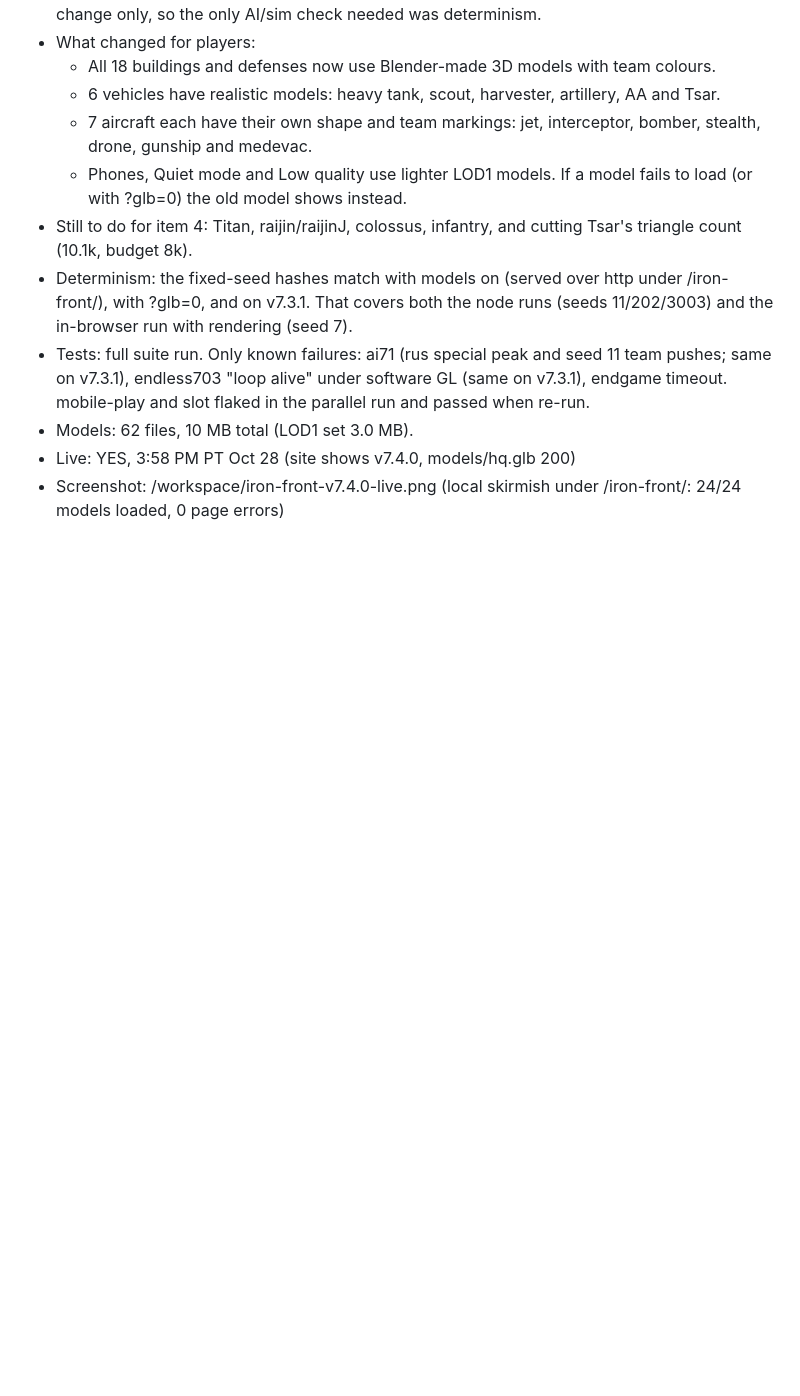
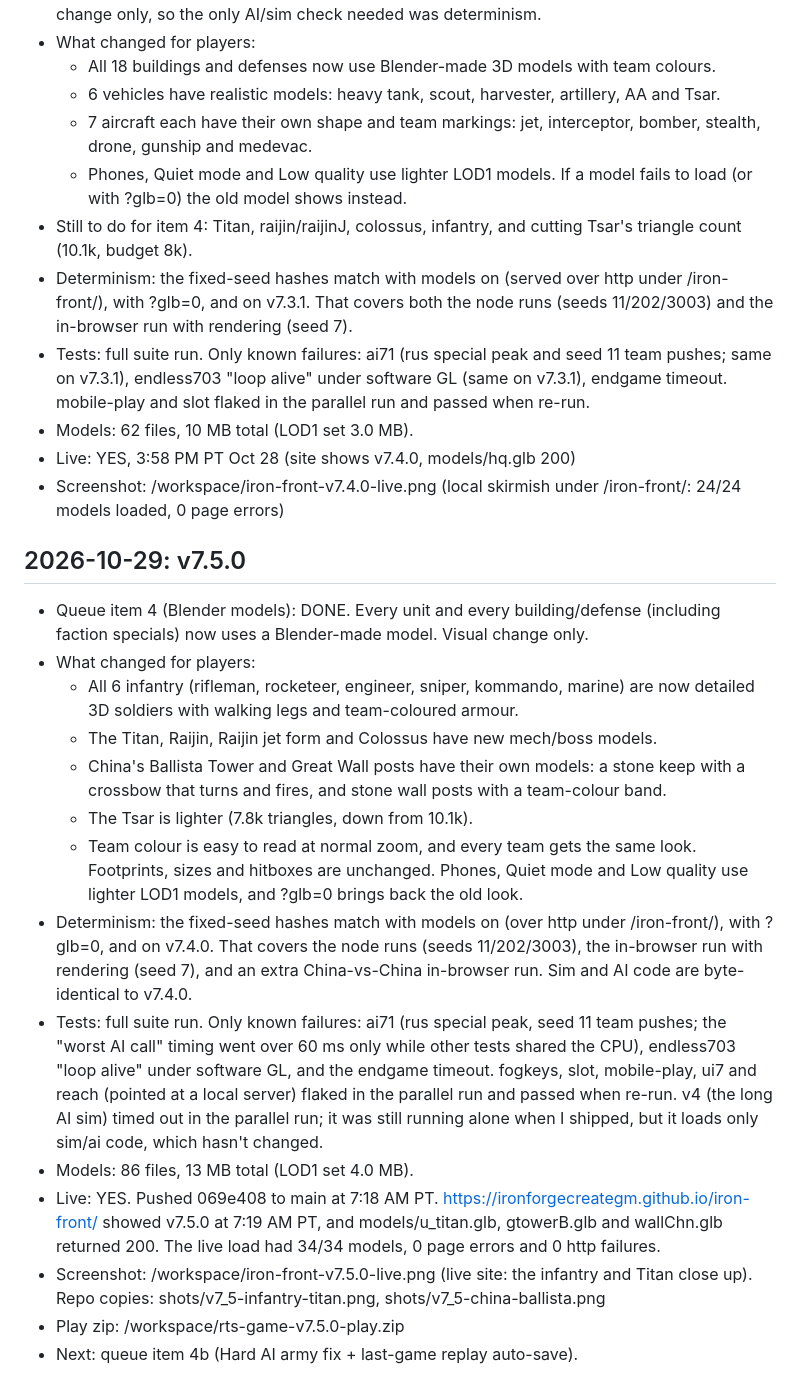
Before and after one commit to IronForgeCreateGM/iron-front, a Markdown page: NIGHTLY-LOG.md, the part around the change. GitHub-like rendering; blank space fills up the shorter version.

Commit message:
nightly log: v7.5.0 live (item 4 done)

```diff
--- a/NIGHTLY-LOG.md
+++ b/NIGHTLY-LOG.md
@@ -39,3 +39,19 @@
 - Models: 62 files, 10 MB total (LOD1 set 3.0 MB).
 - Live: YES, 3:58 PM PT Oct 28 (site shows v7.4.0, models/hq.glb 200)
 - Screenshot: /workspace/iron-front-v7.4.0-live.png (local skirmish under /iron-front/: 24/24 models loaded, 0 page errors)
+
+## 2026-10-29: v7.5.0
+- Queue item 4 (Blender models): DONE. Every unit and every building/defense (including faction specials) now uses a Blender-made model. Visual change only.
+- What changed for players:
+  - All 6 infantry (rifleman, rocketeer, engineer, sniper, kommando, marine) are now detailed 3D soldiers with walking legs and team-coloured armour.
+  - The Titan, Raijin, Raijin jet form and Colossus have new mech/boss models.
+  - China's Ballista Tower and Great Wall posts have their own models: a stone keep with a crossbow that turns and fires, and stone wall posts with a team-colour band.
+  - The Tsar is lighter (7.8k triangles, down from 10.1k).
+  - Team colour is easy to read at normal zoom, and every team gets the same look. Footprints, sizes and hitboxes are unchanged. Phones, Quiet mode and Low quality use lighter LOD1 models, and ?glb=0 brings back the old look.
+- Determinism: the fixed-seed hashes match with models on (over http under /iron-front/), with ?glb=0, and on v7.4.0. That covers the node runs (seeds 11/202/3003), the in-browser run with rendering (seed 7), and an extra China-vs-China in-browser run. Sim and AI code are byte-identical to v7.4.0.
+- Tests: full suite run. Only known failures: ai71 (rus special peak, seed 11 team pushes; the "worst AI call" timing went over 60 ms only while other tests shared the CPU), endless703 "loop alive" under software GL, and the endgame timeout. fogkeys, slot, mobile-play, ui7 and reach (pointed at a local server) flaked in the parallel run and passed when re-run. v4 (the long AI sim) timed out in the parallel run; it was still running alone when I shipped, but it loads only sim/ai code, which hasn't changed.
+- Models: 86 files, 13 MB total (LOD1 set 4.0 MB).
+- Live: YES. Pushed 069e408 to main at 7:18 AM PT. https://ironforgecreategm.github.io/iron-front/ showed v7.5.0 at 7:19 AM PT, and models/u_titan.glb, gtowerB.glb and wallChn.glb returned 200. The live load had 34/34 models, 0 page errors and 0 http failures.
+- Screenshot: /workspace/iron-front-v7.5.0-live.png (live site: the infantry and Titan close up). Repo copies: shots/v7_5-infantry-titan.png, shots/v7_5-china-ballista.png
+- Play zip: /workspace/rts-game-v7.5.0-play.zip
+- Next: queue item 4b (Hard AI army fix + last-game replay auto-save).
```
